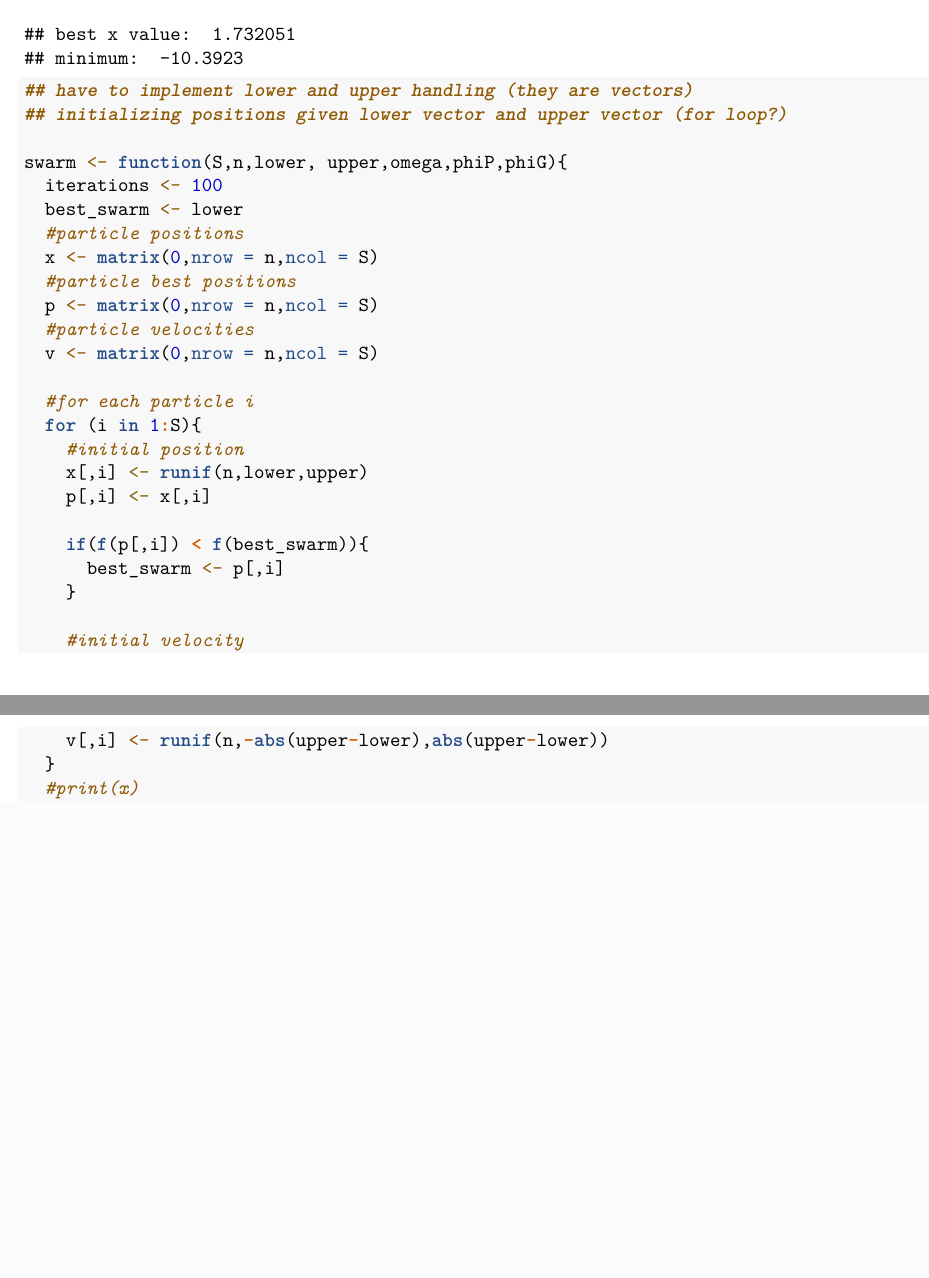
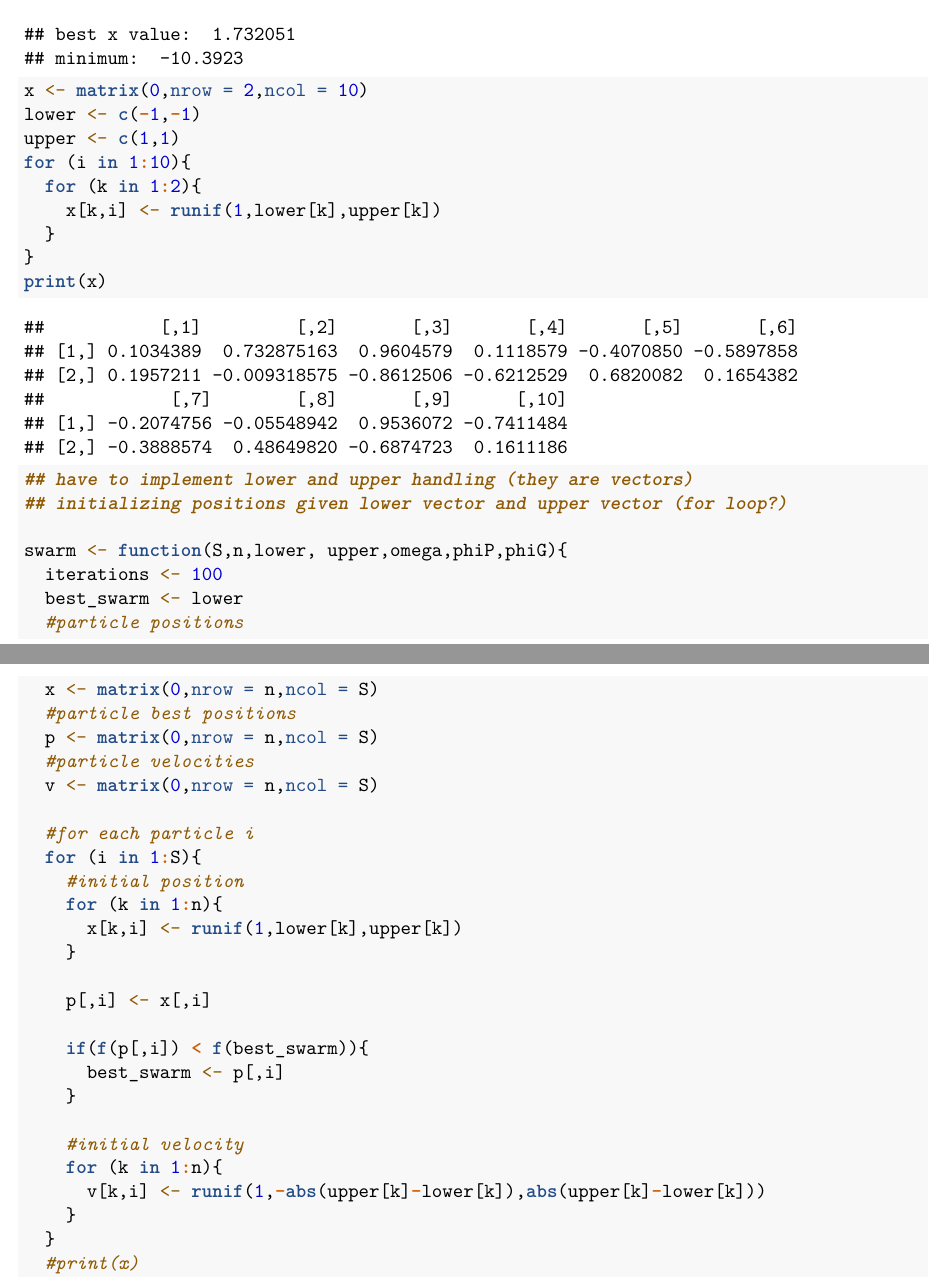
Before and after one commit to jackthomas818/Pet-Projects, an R Markdown document (ParticleSwarm/ParticleSwarm.Rmd): two parts of pages 23 and 24 of 24 before the commit and two parts of pages 23 and 24 of 25 after it, joined at a grey line, cut so that both start at the same text, the shorter picture padded with empty space. Rendered offline with R 4.5, knitr and Pandoc, then LaTeX, with nearby package versions.

Commit message:
first test

````diff
--- a/ParticleSwarm/ParticleSwarm.Rmd
+++ b/ParticleSwarm/ParticleSwarm.Rmd
@@ -96,6 +96,16 @@ swarm(10,-2,4,.5,.5,.5)
 
 ```{r nd algorithm}
 
+x <- matrix(0,nrow = 2,ncol = 10)
+lower <- c(-1,-1)
+upper <- c(1,1)
+for (i in 1:10){
+  for (k in 1:2){
+    x[k,i] <- runif(1,lower[k],upper[k])
+  }
+}
+print(x)
+
 ## have to implement lower and upper handling (they are vectors)
 ## initializing positions given lower vector and upper vector (for loop?)
 
@@ -112,7 +122,10 @@ swarm <- function(S,n,lower, upper,omega,phiP,phiG){
   #for each particle i
   for (i in 1:S){
     #initial position
-    x[,i] <- runif(n,lower,upper)
+    for (k in 1:n){
+      x[k,i] <- runif(1,lower[k],upper[k])
+    }
+
     p[,i] <- x[,i]
 
     if(f(p[,i]) < f(best_swarm)){
@@ -120,7 +133,9 @@ swarm <- function(S,n,lower, upper,omega,phiP,phiG){
     }
 
     #initial velocity
-    v[,i] <- runif(n,-abs(upper-lower),abs(upper-lower))
+    for (k in 1:n){
+      v[k,i] <- runif(1,-abs(upper[k]-lower[k]),abs(upper[k]-lower[k]))
+    }
   }
   #print(x)
   #print(p)
````
Also changed, not shown: 1 other file.
